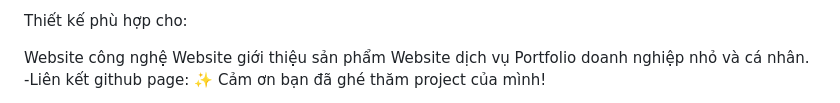
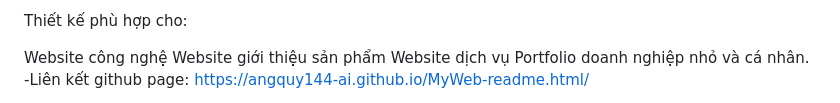
Before and after one commit to angquy144-ai/MyWeb-readme.md, a Markdown page: README.md, the part around the change. Rendered like a GitHub page.

```diff
--- a/README.md
+++ b/README.md
@@ -227,5 +227,6 @@ Website công nghệ
 Website giới thiệu sản phẩm
 Website dịch vụ
 Portfolio doanh nghiệp nhỏ và cá nhân.
-  -Liên kết github page:
+  -Liên kết github page:  https://angquy144-ai.github.io/MyWeb-readme.html/
+
 ✨ Cảm ơn bạn đã ghé thăm project của mình!
```
